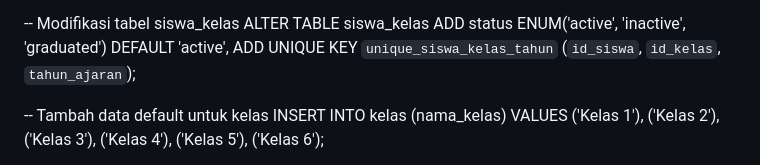
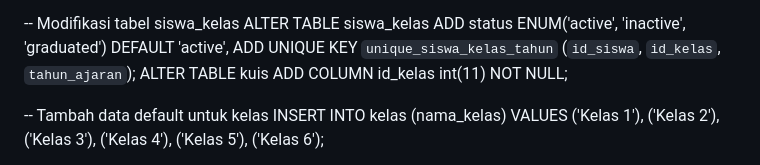
Before and after one commit to Madleyym/Media-Pembelajaran-Berbasis-Web, a Markdown page: README.md, the part around the change. Drawn GitHub-style.

Commit message:
Add id_kelas column to kuis table for class association

```diff
--- a/README.md
+++ b/README.md
@@ -25,6 +25,7 @@ ADD reset_token_expiry DATETIME DEFAULT NULL;
 ALTER TABLE siswa_kelas
 ADD status ENUM('active', 'inactive', 'graduated') DEFAULT 'active',
 ADD UNIQUE KEY `unique_siswa_kelas_tahun` (`id_siswa`, `id_kelas`, `tahun_ajaran`);
+ALTER TABLE kuis ADD COLUMN id_kelas int(11) NOT NULL;
 
 -- Tambah data default untuk kelas
 INSERT INTO kelas (nama_kelas) VALUES
```
